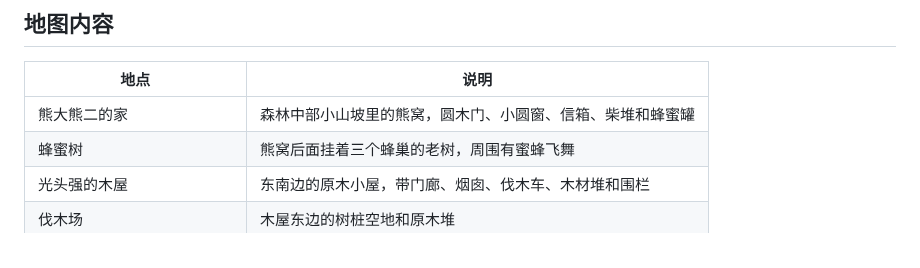
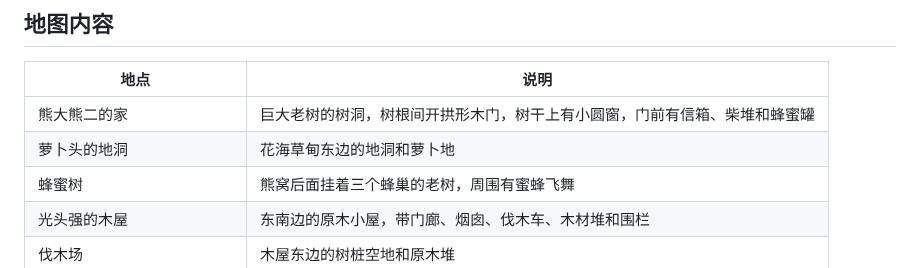
Before and after one commit to gaolinshencn-lab/Feishui_zhizhan, a Markdown page: bears/README.md, the part around one of its changes. GitHub-like rendering.

```diff
--- a/bears/README.md
+++ b/bears/README.md
@@ -16,7 +16,8 @@
 
 | 地点 | 说明 |
 |---|---|
-| 熊大熊二的家 | 森林中部小山坡里的熊窝，圆木门、小圆窗、信箱、柴堆和蜂蜜罐 |
+| 熊大熊二的家 | 巨大老树的树洞，树根间开拱形木门，树干上有小圆窗，门前有信箱、柴堆和蜂蜜罐 |
+| 萝卜头的地洞 | 花海草甸东边的地洞和萝卜地 |
 | 蜂蜜树 | 熊窝后面挂着三个蜂巢的老树，周围有蜜蜂飞舞 |
 | 光头强的木屋 | 东南边的原木小屋，带门廊、烟囱、伐木车、木材堆和围栏 |
 | 伐木场 | 木屋东边的树桩空地和原木堆 |
```
Also changed, not shown: other parts of bears/README.md (+25 -3 lines), bears/screenshots/closeups.jpg, 5 other files.
